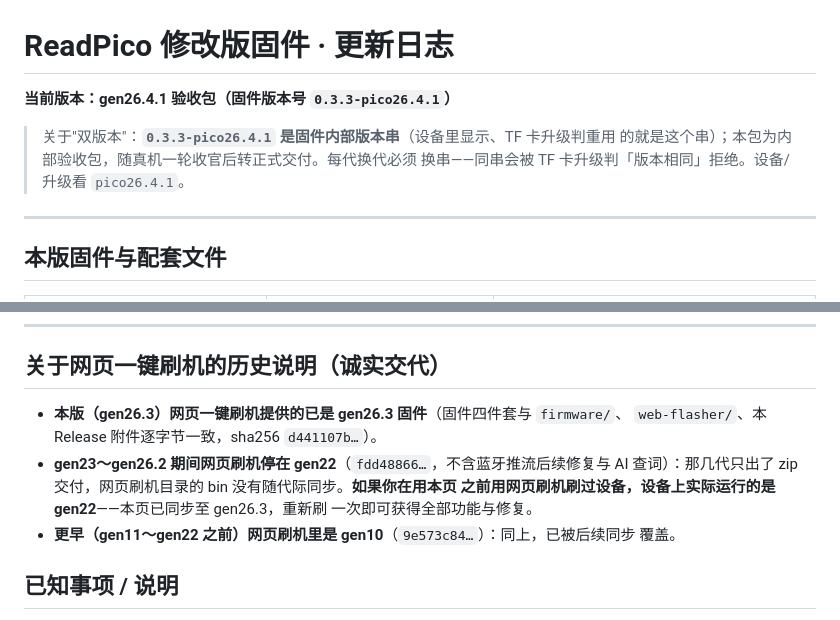
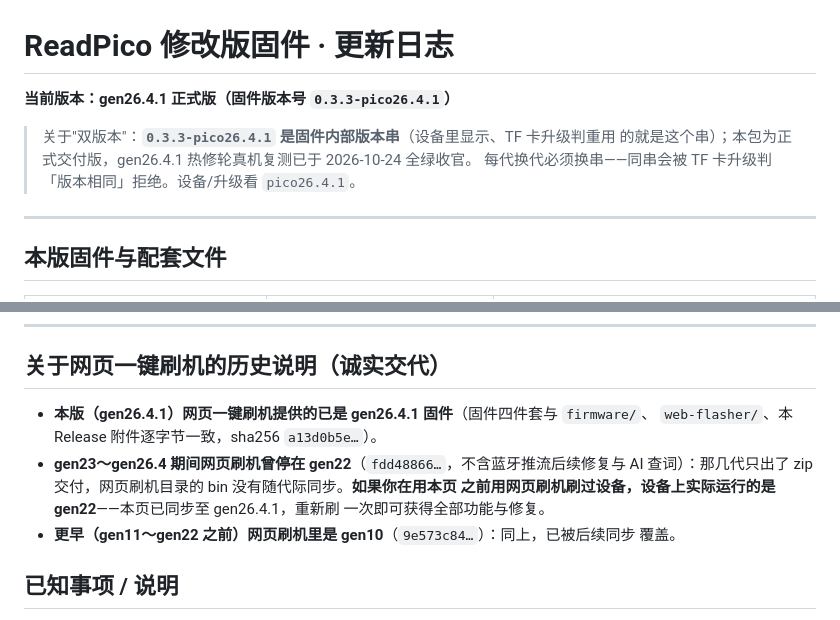
Before and after one commit to cere-hy/pico-plus, a Markdown page: RELEASE_NOTES.md, 2 parts joined by grey strips. GitHub-like rendering.

Commit message:
RELEASE_NOTES 转正式口吻 + 网页刷机段追新 gen26.4.1（gen26.4.1 热修轮真机复测全绿收官；web-flasher 早已同步 gen26.4.1 但文案停留在 gen26.3）

```diff
--- a/RELEASE_NOTES.md
+++ b/RELEASE_NOTES.md
@@ -1,10 +1,10 @@
 # ReadPico 修改版固件 · 更新日志
 
-**当前版本：gen26.4.1 验收包（固件版本号 `0.3.3-pico26.4.1`）**
+**当前版本：gen26.4.1 正式版（固件版本号 `0.3.3-pico26.4.1`）**
 
 > 关于"双版本"：**`0.3.3-pico26.4.1` 是固件内部版本串**（设备里显示、TF 卡升级判重用
-> 的就是这个串）；本包为内部验收包，随真机一轮收官后转正式交付。每代换代必须
-> 换串——同串会被 TF 卡升级判「版本相同」拒绝。设备/升级看 `pico26.4.1`。
+> 的就是这个串）；本包为正式交付版，gen26.4.1 热修轮真机复测已于 2026-10-24 全绿收官。
+> 每代换代必须换串——同串会被 TF 卡升级判「版本相同」拒绝。设备/升级看 `pico26.4.1`。
 
 ---
 
@@ -118,11 +118,11 @@
 
 ## 关于网页一键刷机的历史说明（诚实交代）
 
-- **本版（gen26.3）网页一键刷机提供的已是 gen26.3 固件**（固件四件套与 `firmware/`、
-  `web-flasher/`、本 Release 附件逐字节一致，sha256 `d441107b…`）。
-- **gen23～gen26.2 期间网页刷机停在 gen22**（`fdd48866…`，不含蓝牙推流后续修复与 AI
+- **本版（gen26.4.1）网页一键刷机提供的已是 gen26.4.1 固件**（固件四件套与 `firmware/`、
+  `web-flasher/`、本 Release 附件逐字节一致，sha256 `a13d0b5e…`）。
+- **gen23～gen26.4 期间网页刷机曾停在 gen22**（`fdd48866…`，不含蓝牙推流后续修复与 AI
   查词）：那几代只出了 zip 交付，网页刷机目录的 bin 没有随代际同步。**如果你在用本页
-  之前用网页刷机刷过设备，设备上实际运行的是 gen22**——本页已同步至 gen26.3，重新刷
+  之前用网页刷机刷过设备，设备上实际运行的是 gen22**——本页已同步至 gen26.4.1，重新刷
   一次即可获得全部功能与修复。
 - **更早（gen11～gen22 之前）网页刷机里是 gen10**（`9e573c84…`）：同上，已被后续同步
   覆盖。
```
